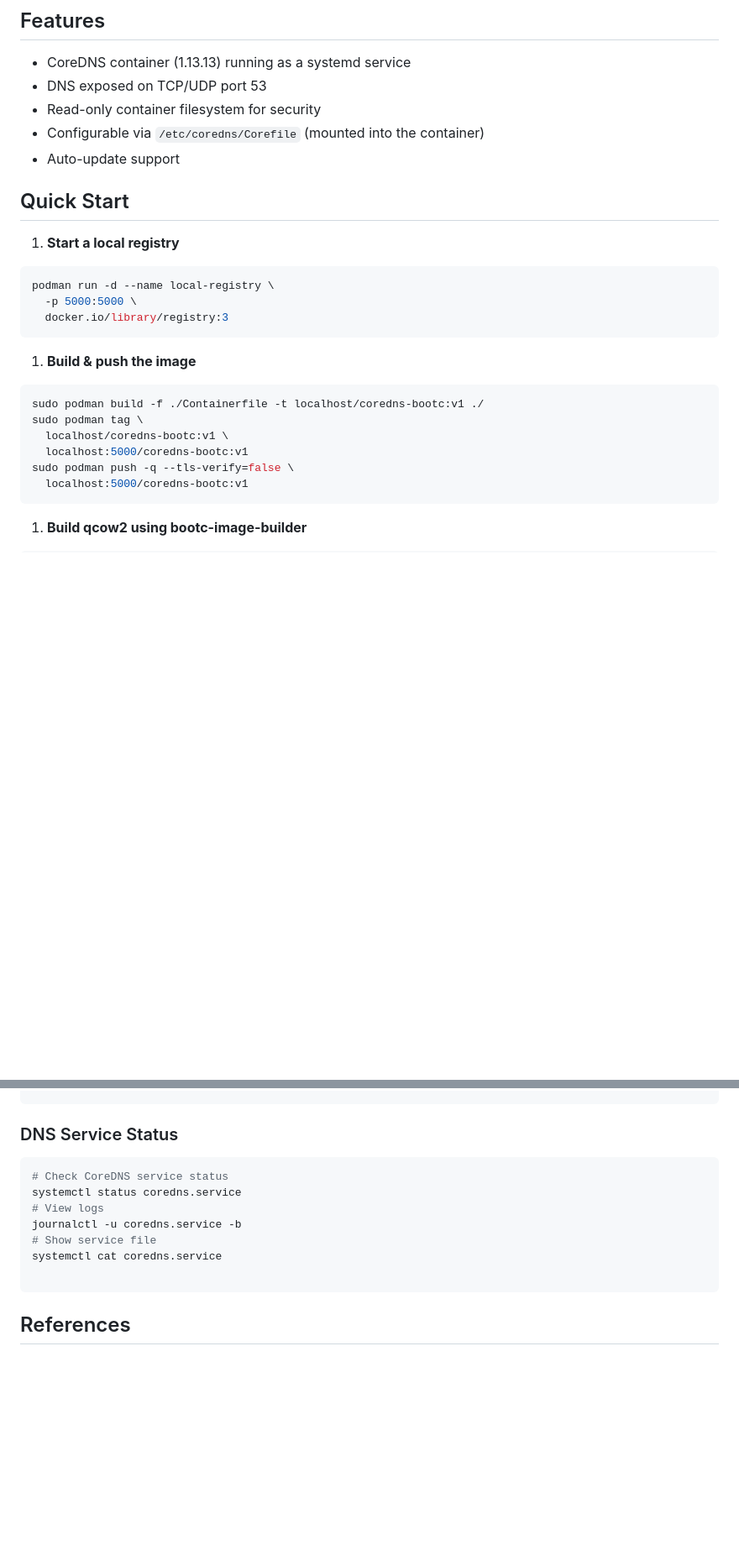
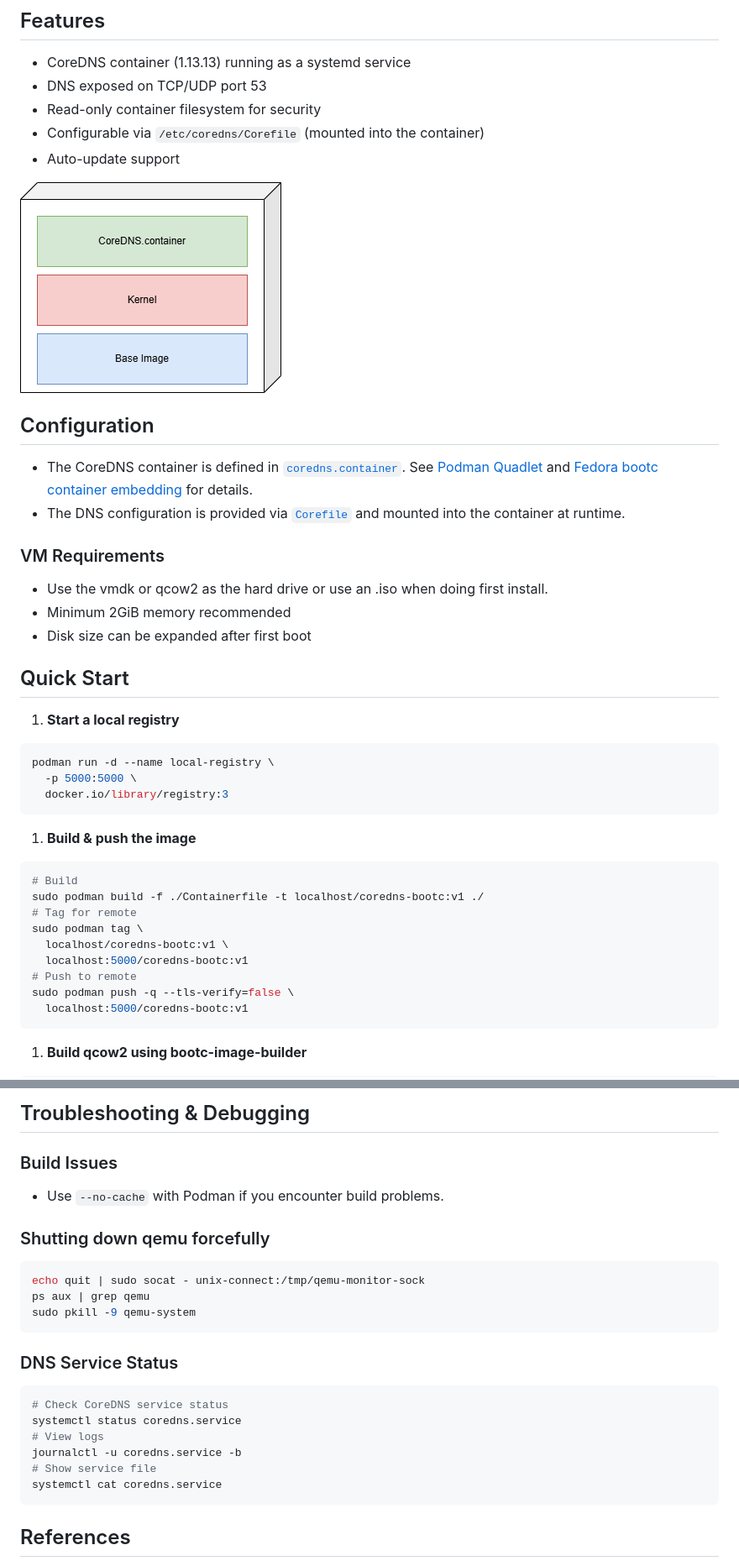
Before and after one commit to cthtrifork/coredns-bootc-demo, a Markdown page: readme.md, 2 parts joined by grey strips. Shown at 84% size. Rendered like a GitHub page; pictures changed too: img/architecture.drawio.png (added); blank space fills up the shorter version.

````diff
--- a/readme.md
+++ b/readme.md
@@ -10,8 +10,19 @@ This project provides an OS image with a pre-configured [CoreDNS](https://coredn
 - Configurable via `/etc/coredns/Corefile` (mounted into the container)
 - Auto-update support
 
+![architecture](img/architecture.drawio.png)
+
+## Configuration
+- The CoreDNS container is defined in [`coredns.container`](./coredns.container). See [Podman Quadlet](https://docs.podman.io/en/latest/markdown/podman-systemd.unit.5.html) and [Fedora bootc container embedding](https://docs.fedoraproject.org/en-US/bootc/embedding-containers/#_embedding_quadlets_into_a_bootc_image) for details.
+- The DNS configuration is provided via [`Corefile`](./Corefile) and mounted into the container at runtime.
+
+### VM Requirements
+- Use the vmdk or qcow2 as the hard drive or use an .iso when doing first install.
+- Minimum 2GiB memory recommended
+- Disk size can be expanded after first boot
+
+
 ## Quick Start
-
 
 1. **Start a local registry**
 
@@ -24,10 +35,13 @@ podman run -d --name local-registry \
 1. **Build & push the image**
 
 ```sh
+# Build
 sudo podman build -f ./Containerfile -t localhost/coredns-bootc:v1 ./
+# Tag for remote
 sudo podman tag \
   localhost/coredns-bootc:v1 \
   localhost:5000/coredns-bootc:v1
+# Push to remote
 sudo podman push -q --tls-verify=false \
   localhost:5000/coredns-bootc:v1
 ```
@@ -102,3 +133,14 @@ dig -p 5533 @localhost myservice.lan
+## Troubleshooting & Debugging
+
+### Build Issues
+
+- Use `--no-cache` with Podman if you encounter build problems.
+
+### Shutting down qemu forcefully
+```sh
+echo quit | sudo socat - unix-connect:/tmp/qemu-monitor-sock
+ps aux | grep qemu
+sudo pkill -9 qemu-system
 ```
 
 ### DNS Service Status
@@ -110,7 +152,6 @@ systemctl status coredns.service
 journalctl -u coredns.service -b
 # Show service file
 systemctl cat coredns.service
-
 ```
 
 ## References
````
Also changed, not shown: other parts of readme.md (+39 -22 lines), snippets.md (deleted, +0 -4 lines), img/boot.drawio.png (added), img/demos.drawio.png (added), 1 other file.
